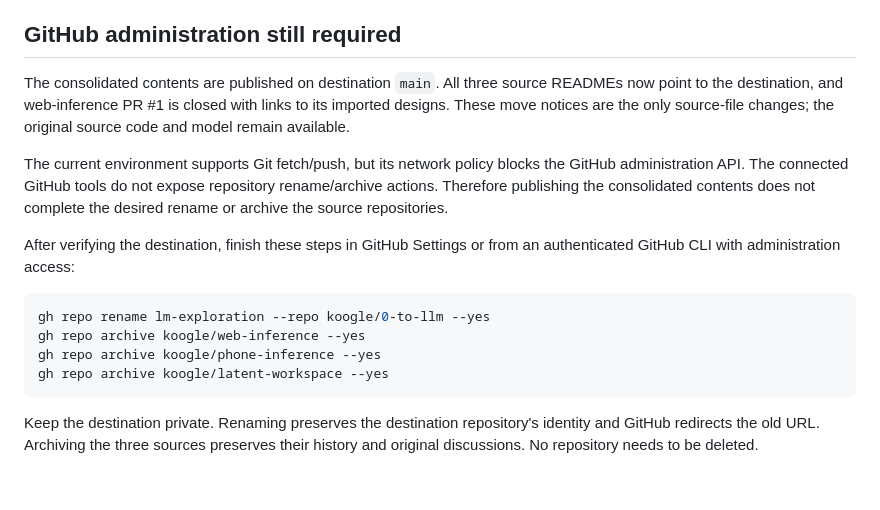
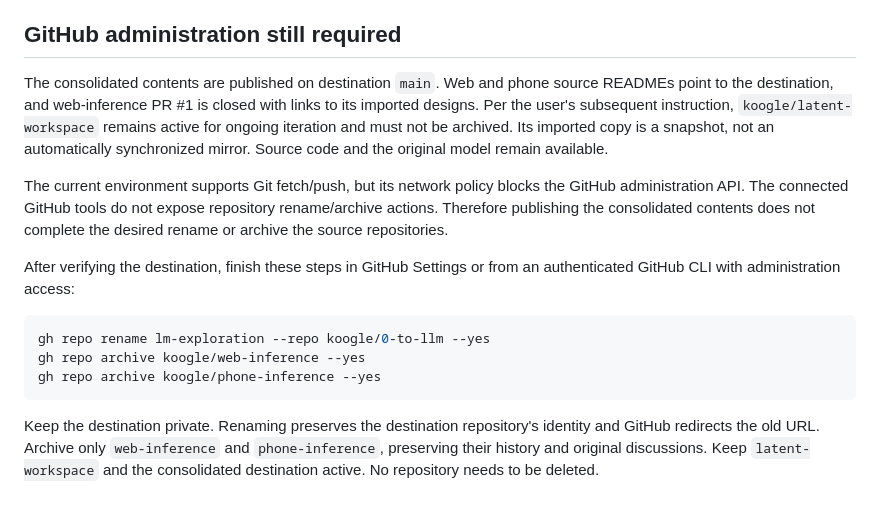
Before and after one commit to koogle/lm-exploration, a Markdown page: docs/consolidation.md, the part around the change. Drawn GitHub-style.

Commit message:
Exclude active latent workspace from repository archival

````diff
--- a/docs/consolidation.md
+++ b/docs/consolidation.md
@@ -70,10 +70,12 @@ consolidation of the four recent repositories.
 
 ## GitHub administration still required
 
-The consolidated contents are published on destination `main`. All three source
-READMEs now point to the destination, and web-inference PR #1 is closed with links
-to its imported designs. These move notices are the only source-file changes;
-the original source code and model remain available.
+The consolidated contents are published on destination `main`. Web and phone
+source READMEs point to the destination, and web-inference PR #1 is closed with
+links to its imported designs. Per the user's subsequent instruction,
+`koogle/latent-workspace` remains active for ongoing iteration and must not be
+archived. Its imported copy is a snapshot, not an automatically synchronized mirror.
+Source code and the original model remain available.
 
 The current environment supports Git fetch/push, but its network policy blocks
 the GitHub administration API. The connected GitHub tools do not expose repository
@@ -87,9 +89,9 @@ an authenticated GitHub CLI with administration access:
 gh repo rename lm-exploration --repo koogle/0-to-llm --yes
 gh repo archive koogle/web-inference --yes
 gh repo archive koogle/phone-inference --yes
-gh repo archive koogle/latent-workspace --yes
 ```
 
 Keep the destination private. Renaming preserves the destination repository's
-identity and GitHub redirects the old URL. Archiving the three sources preserves
-their history and original discussions. No repository needs to be deleted.
+identity and GitHub redirects the old URL. Archive only `web-inference` and `phone-inference`, preserving their history and
+original discussions. Keep `latent-workspace` and the consolidated destination
+active. No repository needs to be deleted.
````
